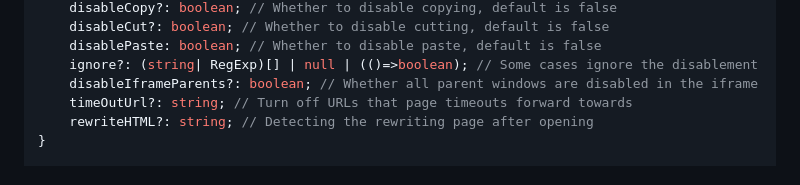
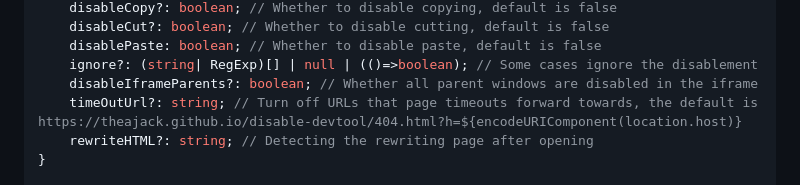
Before and after one commit to theajack/disable-devtool, a Markdown page: README.md, the part around the change. Drawn GitHub-style.

Commit message:
docs(README.md): update timeOutUrl default value

```diff
--- a/README.md
+++ b/README.md
@@ -226,7 +226,7 @@ declare interface IConfig {
     disablePaste: boolean; // Whether to disable paste, default is false
     ignore?: (string| RegExp)[] | null | (()=>boolean); // Some cases ignore the disablement
     disableIframeParents?: boolean; // Whether all parent windows are disabled in the iframe
-    timeOutUrl?: string; // Turn off URLs that page timeouts forward towards
+    timeOutUrl?: string; // Turn off URLs that page timeouts forward towards, the default is https://theajack.github.io/disable-devtool/404.html?h=${encodeURIComponent(location.host)}
     rewriteHTML?: string; // Detecting the rewriting page after opening
 }
 
```
Also changed, not shown: README.cn.md (+1 -1 lines).
